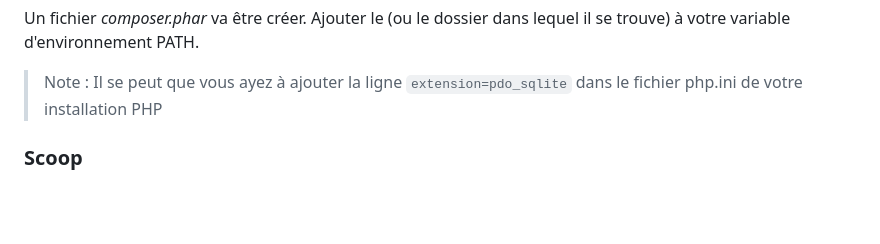
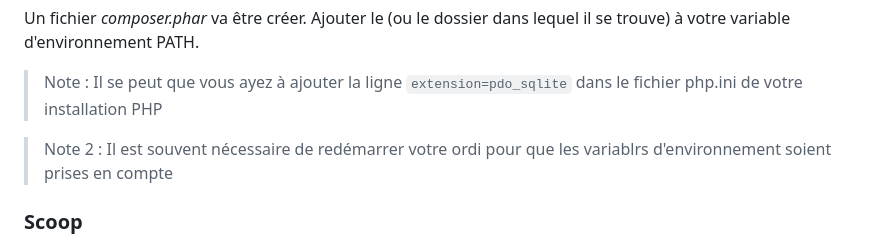
Before and after one commit to Myrrhe/aston-projet-2, a Markdown page: README.md, the part around the change. Rendered like a GitHub page; blank space fills up the shorter version.

Commit message:
feat: Added a line the README.

```diff
--- a/README.md
+++ b/README.md
@@ -49,6 +49,8 @@ Un fichier *composer.phar* va être créer. Ajouter le (ou le dossier dans leque
 
 > Note : Il se peut que vous ayez à ajouter la ligne `extension=pdo_sqlite` dans le fichier php.ini de votre installation PHP
 
+> Note 2 : Il est souvent nécessaire de redémarrer votre ordi pour que les variablrs d'environnement soient prises en compte
+
 
 ### Scoop
 
```
